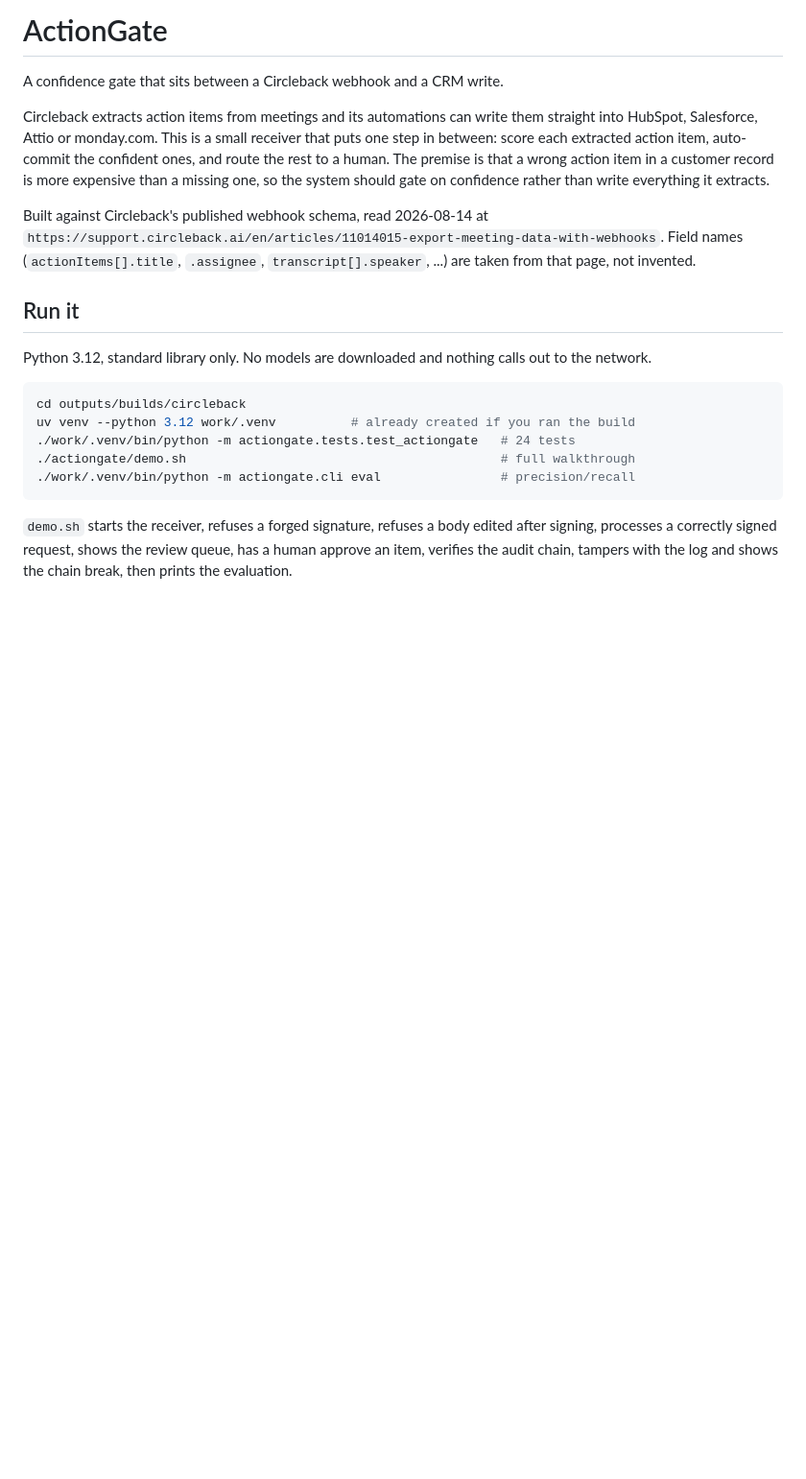
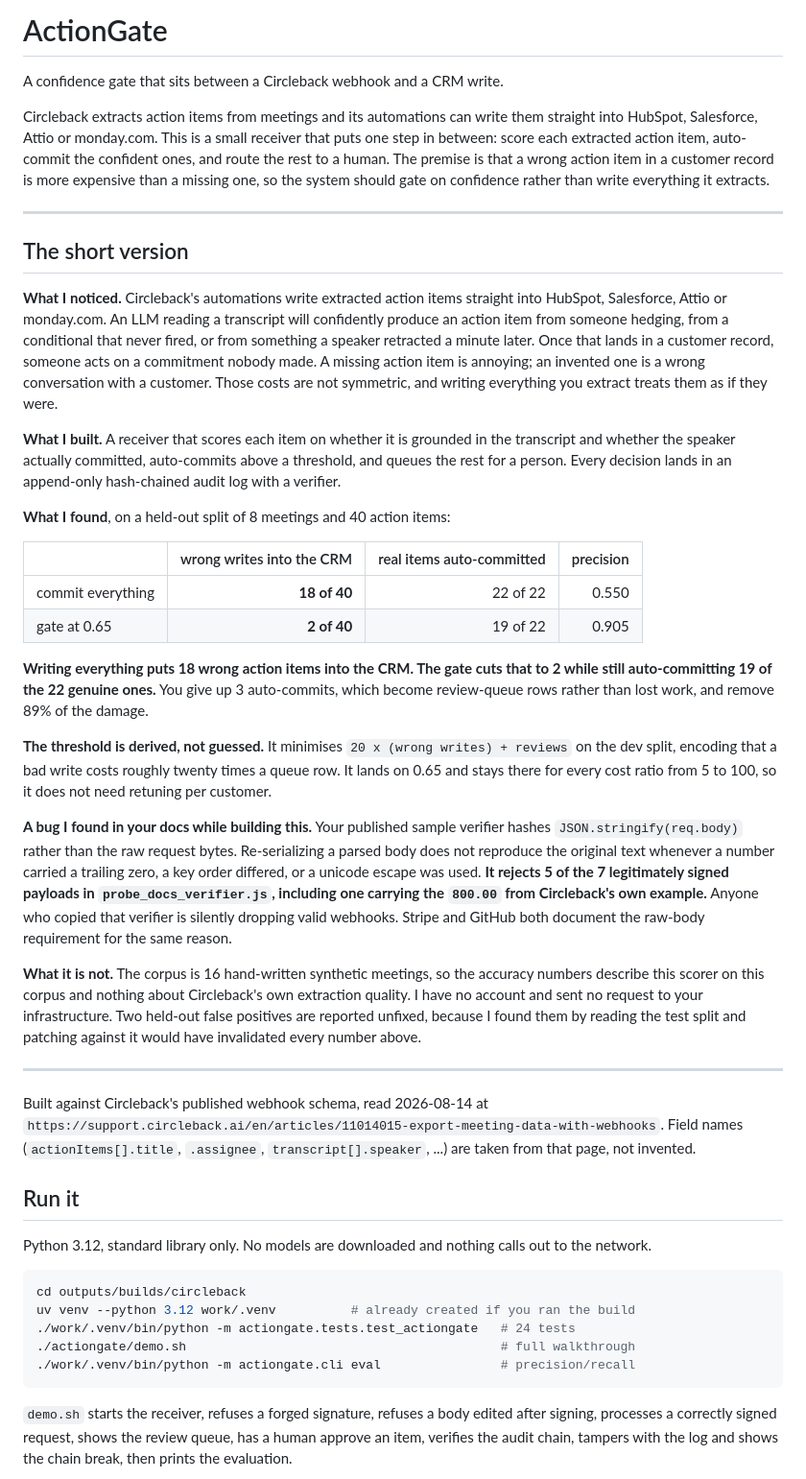
Before and after one commit to lgoyal6/actiongate, a Markdown page: README.md, the part around the change. Shown at 96% size. Rendered like a GitHub page; blank space fills up the shorter version.

Commit message:
Lead with the measured result and the docs bug
The README described the design and left the numbers to whoever ran the eval.
Both are now at the top.

On a held-out split of 8 meetings and 40 action items, committing everything
puts 18 wrong items into the CRM. The gate cuts that to 2 while still
auto-committing 19 of the 22 genuine ones, so it costs 3 auto-commits, which
become review-queue rows rather than lost work, and removes 89% of the damage.
The threshold is derived rather than picked: it minimises 20*(wrong writes) +
reviews on the dev split and lands on 0.65 for every cost ratio from 5 to 100,
so it does not need retuning per customer.

Also promotes the finding that came out of building against the published
schema rather than out of the classifier. Circleback's documented sample
verifier hashes JSON.stringify(req.body) instead of the raw request bytes, and
re-serializing a parsed body does not reproduce the original text when a number
carried a trailing zero, a key order differed, or a unicode escape was used. It
rejects 5 of the 7 legitimately signed payloads in probe_docs_verifier.js,
including one carrying the 800.00 from their own example.

Says plainly what the numbers do not cover: the corpus is synthetic, so they
describe this scorer and say nothing about Circleback's extraction quality, and
two held-out false positives stay unfixed because patching against the test
split would invalidate the rest.

```diff
--- a/README.md
+++ b/README.md
@@ -8,6 +8,55 @@ that puts one step in between: score each extracted action item, auto-commit the
 confident ones, and route the rest to a human. The premise is that a wrong action
 item in a customer record is more expensive than a missing one, so the system
 should gate on confidence rather than write everything it extracts.
+
+---
+
+## The short version
+
+**What I noticed.** Circleback's automations write extracted action items straight into
+HubSpot, Salesforce, Attio or monday.com. An LLM reading a transcript will confidently
+produce an action item from someone hedging, from a conditional that never fired, or from
+something a speaker retracted a minute later. Once that lands in a customer record, someone
+acts on a commitment nobody made. A missing action item is annoying; an invented one is a
+wrong conversation with a customer. Those costs are not symmetric, and writing everything you
+extract treats them as if they were.
+
+**What I built.** A receiver that scores each item on whether it is grounded in the
+transcript and whether the speaker actually committed, auto-commits above a threshold, and
+queues the rest for a person. Every decision lands in an append-only hash-chained audit log
+with a verifier.
+
+**What I found**, on a held-out split of 8 meetings and 40 action items:
+
+| | wrong writes into the CRM | real items auto-committed | precision |
+|---|---:|---:|---:|
+| commit everything | **18 of 40** | 22 of 22 | 0.550 |
+| gate at 0.65 | **2 of 40** | 19 of 22 | 0.905 |
+
+**Writing everything puts 18 wrong action items into the CRM. The gate cuts that to 2 while
+still auto-committing 19 of the 22 genuine ones.** You give up 3 auto-commits, which become
+review-queue rows rather than lost work, and remove 89% of the damage.
+
+**The threshold is derived, not guessed.** It minimises `20 x (wrong writes) + reviews` on
+the dev split, encoding that a bad write costs roughly twenty times a queue row. It lands on
+0.65 and stays there for every cost ratio from 5 to 100, so it does not need retuning per
+customer.
+
+**A bug I found in your docs while building this.** Your published sample verifier hashes
+`JSON.stringify(req.body)` rather than the raw request bytes. Re-serializing a parsed body
+does not reproduce the original text whenever a number carried a trailing zero, a key order
+differed, or a unicode escape was used. **It rejects 5 of the 7 legitimately signed payloads
+in `probe_docs_verifier.js`, including one carrying the `800.00` from Circleback's own
+example.** Anyone who copied that verifier is silently dropping valid webhooks. Stripe and
+GitHub both document the raw-body requirement for the same reason.
+
+**What it is not.** The corpus is 16 hand-written synthetic meetings, so the accuracy numbers
+describe this scorer on this corpus and nothing about Circleback's own extraction quality. I
+have no account and sent no request to your infrastructure. Two held-out false positives are
+reported unfixed, because I found them by reading the test split and patching against it
+would have invalidated every number above.
+
+---
 
 Built against Circleback's published webhook schema, read 2026-08-14 at
 `https://support.circleback.ai/en/articles/11014015-export-meeting-data-with-webhooks`.
```
